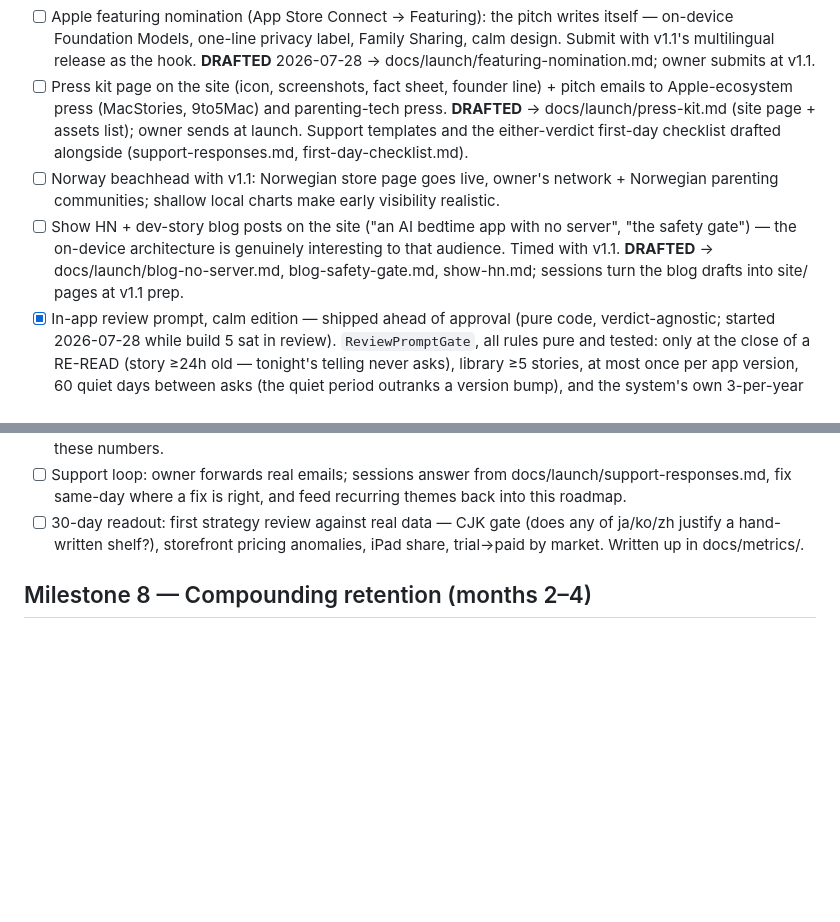
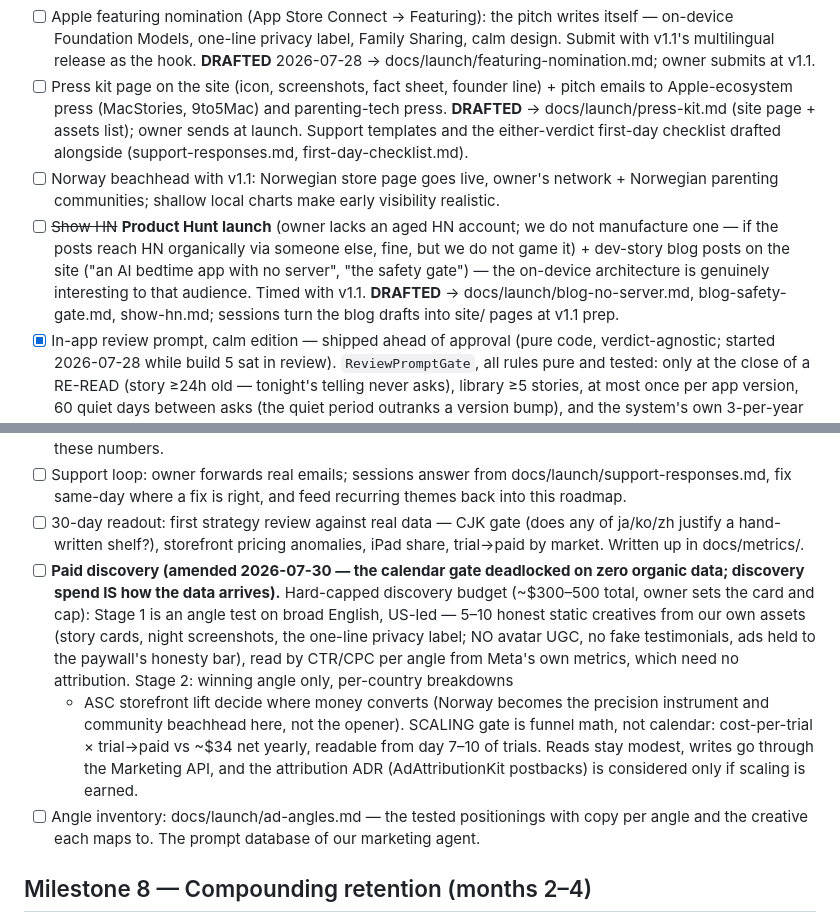
Before and after one commit to markusskov/Fable, a Markdown page: docs/ROADMAP.md, 2 parts joined by grey strips. Drawn GitHub-style; blank space fills up the shorter version.

Commit message:
docs: marketing-agent amendments — discovery spend unblocks the data deadlock
The calendar LTV gate assumed organic data that zero discovery cannot
produce. Discovery budget (capped) becomes the data acquisition; the
gate moves to SCALING and becomes funnel math. Stage 1 angle-tests on
broad English (US-led) where CTR needs no attribution; Norway becomes
the stage-2 precision instrument, not the opener (owner's call, and
right). Product Hunt replaces Show HN: no aged account, and we do not
manufacture one. Creative honesty rule recorded: ads held to the
paywall's bar, no avatar UGC.

Co-Authored-By: Claude Fable 5 <noreply@anthropic.com>

```diff
--- a/docs/ROADMAP.md
+++ b/docs/ROADMAP.md
@@ -162,7 +162,7 @@ Verdict after verification: overwhelmingly correct. Fix order follows the review
 - [ ] Apple featuring nomination (App Store Connect → Featuring): the pitch writes itself — on-device Foundation Models, one-line privacy label, Family Sharing, calm design. Submit with v1.1's multilingual release as the hook. **DRAFTED** 2026-07-28 → docs/launch/featuring-nomination.md; owner submits at v1.1.
 - [ ] Press kit page on the site (icon, screenshots, fact sheet, founder line) + pitch emails to Apple-ecosystem press (MacStories, 9to5Mac) and parenting-tech press. **DRAFTED** → docs/launch/press-kit.md (site page + assets list); owner sends at launch. Support templates and the either-verdict first-day checklist drafted alongside (support-responses.md, first-day-checklist.md).
 - [ ] Norway beachhead with v1.1: Norwegian store page goes live, owner's network + Norwegian parenting communities; shallow local charts make early visibility realistic.
-- [ ] Show HN + dev-story blog posts on the site ("an AI bedtime app with no server", "the safety gate") — the on-device architecture is genuinely interesting to that audience. Timed with v1.1. **DRAFTED** → docs/launch/blog-no-server.md, blog-safety-gate.md, show-hn.md; sessions turn the blog drafts into site/ pages at v1.1 prep.
+- [ ] ~~Show HN~~ **Product Hunt launch** (owner lacks an aged HN account; we do not manufacture one — if the posts reach HN organically via someone else, fine, but we do not game it) + dev-story blog posts on the site ("an AI bedtime app with no server", "the safety gate") — the on-device architecture is genuinely interesting to that audience. Timed with v1.1. **DRAFTED** → docs/launch/blog-no-server.md, blog-safety-gate.md, show-hn.md; sessions turn the blog drafts into site/ pages at v1.1 prep.
 - [x] In-app review prompt, calm edition — shipped ahead of approval (pure code, verdict-agnostic; started 2026-07-28 while build 5 sat in review). `ReviewPromptGate`, all rules pure and tested: only at the close of a RE-READ (story ≥24h old — tonight's telling never asks), library ≥5 stories, at most once per app version, 60 quiet days between asks (the quiet period outranks a version bump), and the system's own 3-per-year cap on top. The ask is recorded before the request so a silent system decline still spends the version's one ask. No strings, no UI of our own — `requestReview` at the close-storybook tap, so most closes stay perfectly quiet.
 - [x] Story cards (v1.2 growth bet) — shipped early 2026-07-28 (pure code, verdict-agnostic). The WHOLE story as one tall typeset image: cover (or emblem), title, dedication, every page in the reader serif, moral, «Told with Fable» footer — the only marketing Fable does inside a family's group chat. `StoryCardView` + `ImageRenderer` at 1080px wide, straight into the system share sheet; free for every tier (gating a growth loop defeats it); share icon in the reader toolbar (a parent control, not an end-page button a child falls asleep to). Render smoke-tested (export width, taller-never-clipped, cover + emblem variants); 2 new catalog keys ×7.
 - [ ] Apple Search Ads: only after 30+ days of trial/LTV data, brand + high-intent exact terms.
@@ -185,6 +185,23 @@ these outrank any growth idea on this list.
 - [ ] 30-day readout: first strategy review against real data — CJK gate
   (does any of ja/ko/zh justify a hand-written shelf?), storefront pricing
   anomalies, iPad share, trial→paid by market. Written up in docs/metrics/.
+- [ ] **Paid discovery (amended 2026-07-30 — the calendar gate deadlocked on
+  zero organic data; discovery spend IS how the data arrives).** Hard-capped
+  discovery budget (~$300–500 total, owner sets the card and cap): Stage 1
+  is an angle test on broad English, US-led — 5–10 honest static creatives
+  from our own assets (story cards, night screenshots, the one-line privacy
+  label; NO avatar UGC, no fake testimonials, ads held to the paywall's
+  honesty bar), read by CTR/CPC per angle from Meta's own metrics, which
+  need no attribution. Stage 2: winning angle only, per-country breakdowns
+  + ASC storefront lift decide where money converts (Norway becomes the
+  precision instrument and community beachhead here, not the opener).
+  SCALING gate is funnel math, not calendar: cost-per-trial × trial→paid
+  vs ~$34 net yearly, readable from day 7–10 of trials. Reads stay modest,
+  writes go through the Marketing API, and the attribution ADR
+  (AdAttributionKit postbacks) is considered only if scaling is earned.
+- [ ] Angle inventory: docs/launch/ad-angles.md — the tested positionings
+  with copy per angle and the creative each maps to. The prompt database of
+  our marketing agent.
 
 ## Milestone 8 — Compounding retention (months 2–4)
 
```
